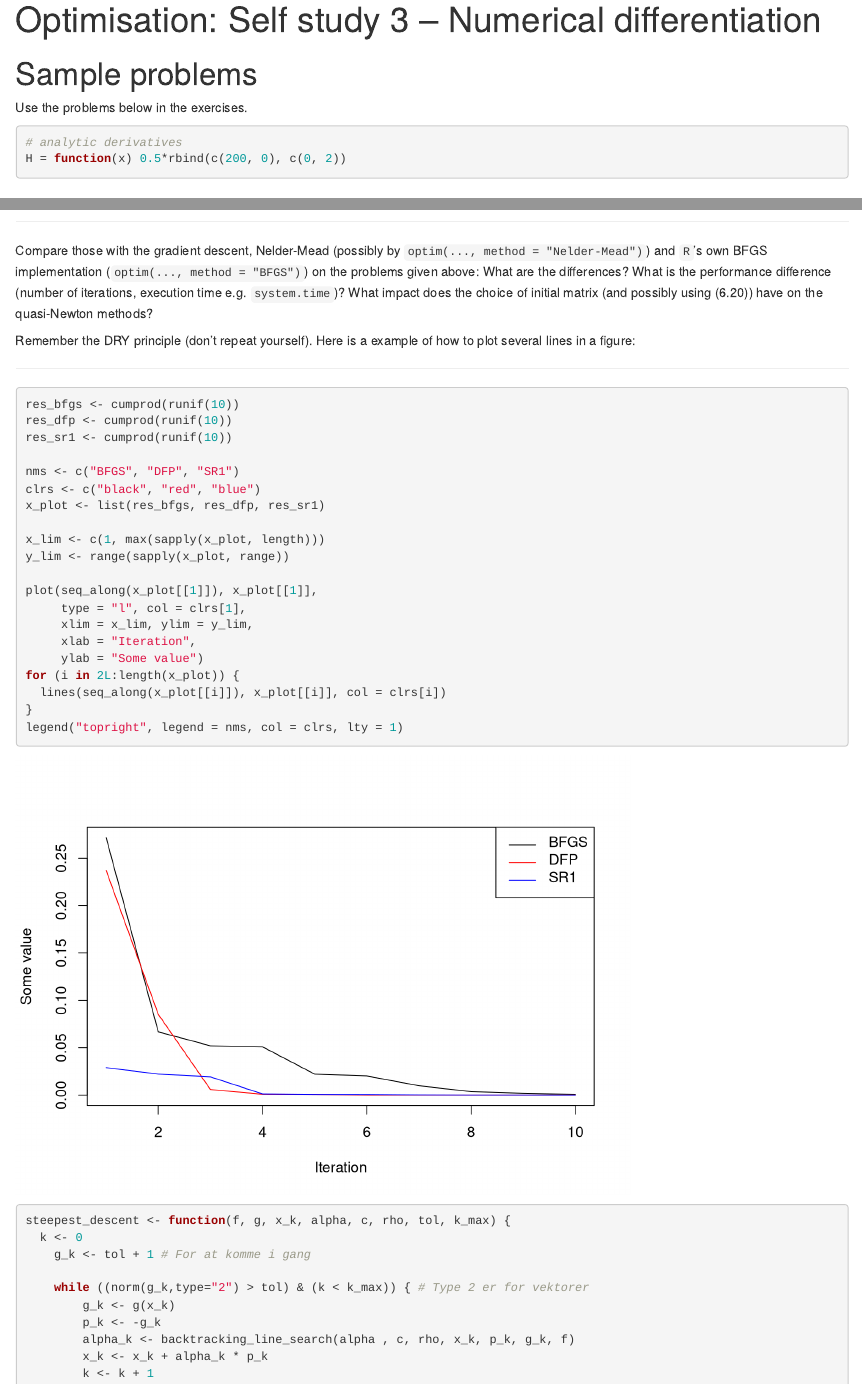
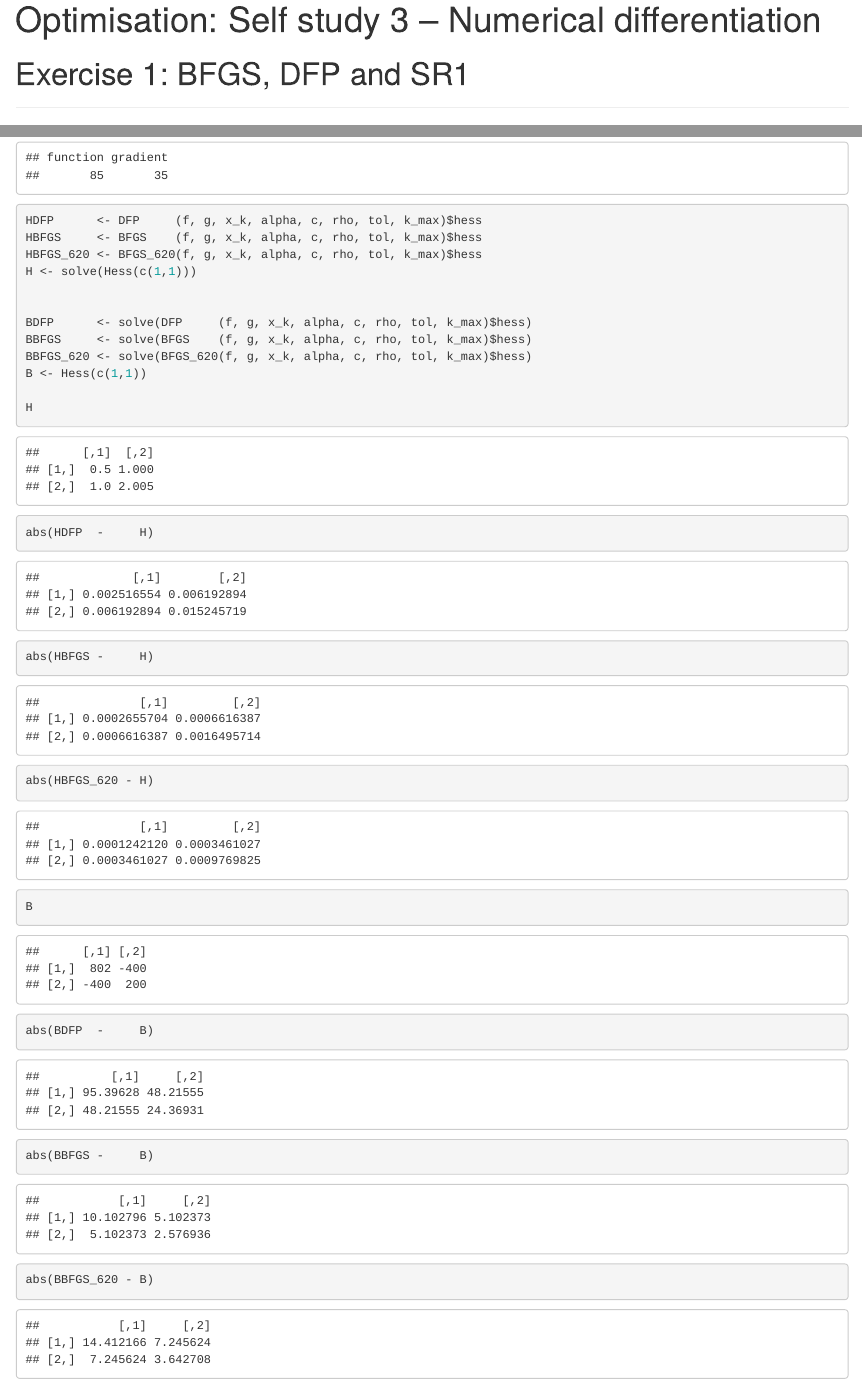
Before and after one commit to Jstran/Optimering-Selvstudier, an R Markdown document (Optimisation_SS_3.Rmd): the page in a window 1100 px wide, from its top, and a second part further down, joined at a grey line. Rendered offline with R 4.5, knitr and Pandoc, with nearby package versions; code that draws random numbers runs with fixed seeds of ours; some code elsewhere in the file could not run offline.

Commit message:
Tag for jer

````diff
--- a/Optimisation_SS_3.Rmd
+++ b/Optimisation_SS_3.Rmd
@@ -10,15 +10,6 @@ printfln <- function(...) cat(sprintf(...), "\n")
 library(microbenchmark)
 ```
 
-# Sample problems
-
-Use the problems below in the exercises.
-
-```{r}
-# analytic derivatives
-H = function(x) 0.5*rbind(c(200, 0), c(0, 2))
-```
-
 # Exercise 1: BFGS, DFP and SR1
 
 ***
@@ -118,8 +109,9 @@ $$\nabla f(x_1,x_2) = \begin{pmatrix}100x_1 \\ x_2\end{pmatrix}.$$
 
 f = function(x) 100*(x[2] - x[1]^2)^2 + (1 - x[1])^2
 g = function(x) c(2*(x[1] - 1) - 400*x[1]*(x[2] - x[1]^2), 200*(x[2] - x[1]^2))
+Hess = function(x) rbind(c(1200*x[1]^2 - 400*x[2] + 2, -400*x[1]), c(-400*x[1], 200))
 
-x_k <- c(5,1) # Valgt startværdi
+x_k <- c(1,2) # Valgt startværdi
 alpha <- 1
 c <- 1e-4
 tol <- 1e-4
@@ -127,15 +119,36 @@ rho <- 0.5
 k_max <- 10000
 
 
-DFP(f, g, x_k, alpha, c, rho, tol, k_max)$par
-BFGS(f, g, x_k, alpha, c, rho, tol, k_max)$par
+DFP     (f, g, x_k, alpha, c, rho, tol, k_max)$par
+BFGS    (f, g, x_k, alpha, c, rho, tol, k_max)$par
 BFGS_620(f, g, x_k, alpha, c, rho, tol, k_max)$par
-optim(x_k, f, g, method = "BFGS")$par
+optim   (x_k, f, g, method = "BFGS")$par
 
-DFP(f, g, x_k, alpha, c, rho, tol, k_max)$iter
-BFGS(f, g, x_k, alpha, c, rho, tol, k_max)$iter
+DFP     (f, g, x_k, alpha, c, rho, tol, k_max)$iter
+BFGS    (f, g, x_k, alpha, c, rho, tol, k_max)$iter
 BFGS_620(f, g, x_k, alpha, c, rho, tol, k_max)$iter
-optim(x_k, f, g, method = "BFGS")$counts
+optim   (x_k, f, g, method = "BFGS")$counts
+
+HDFP      <- DFP     (f, g, x_k, alpha, c, rho, tol, k_max)$hess
+HBFGS     <- BFGS    (f, g, x_k, alpha, c, rho, tol, k_max)$hess
+HBFGS_620 <- BFGS_620(f, g, x_k, alpha, c, rho, tol, k_max)$hess
+H <- solve(Hess(c(1,1)))
+
+
+BDFP      <- solve(DFP     (f, g, x_k, alpha, c, rho, tol, k_max)$hess)
+BBFGS     <- solve(BFGS    (f, g, x_k, alpha, c, rho, tol, k_max)$hess)
+BBFGS_620 <- solve(BFGS_620(f, g, x_k, alpha, c, rho, tol, k_max)$hess)
+B <- Hess(c(1,1))
+
+H
+abs(HDFP  -     H)
+abs(HBFGS -     H)
+abs(HBFGS_620 - H)
+
+B
+abs(BDFP  -     B)
+abs(BBFGS -     B)
+abs(BBFGS_620 - B)
 ```
 ***
 Compare those with the gradient descent, Nelder-Mead (possibly by `optim(..., method = "Nelder-Mead")`) and `R`'s own BFGS implementation (`optim(..., method = "BFGS")`) on the problems given above: What are the differences? What is the performance difference (number of iterations, execution time e.g. `system.time`)? What impact does the choice of initial matrix (and possibly using (6.20)) have on the quasi-Newton methods?
````
Also changed, not shown: Optimisation_SS_3.Rmd (16 more changed lines).
